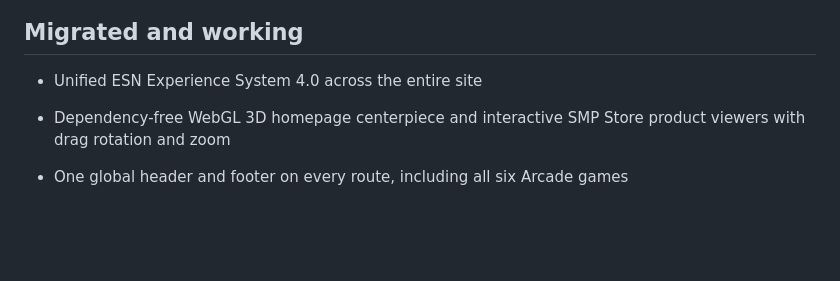
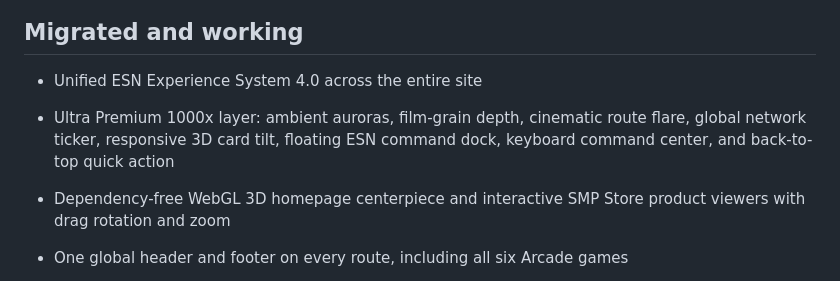
Before and after one commit to sheldonrocks2022-cmyk/ESN-Website, a Markdown page: MIGRATION_STATUS.md, the part around the change. Rendered like a GitHub page; blank space fills up the shorter version.

Commit message:
Document ESN Ultra Premium 1000x layer

```diff
--- a/MIGRATION_STATUS.md
+++ b/MIGRATION_STATUS.md
@@ -5,6 +5,7 @@ This repository is the replacement build for the current ES Network website. The
 ## Migrated and working
 
 - Unified ESN Experience System 4.0 across the entire site
+- Ultra Premium 1000x layer: ambient auroras, film-grain depth, cinematic route flare, global network ticker, responsive 3D card tilt, floating ESN command dock, keyboard command center, and back-to-top quick action
 - Dependency-free WebGL 3D homepage centerpiece and interactive SMP Store product viewers with drag rotation and zoom
 - One global header and footer on every route, including all six Arcade games
 - Arcade 29x responsive pass: wider game shell, mobile-safe controls, spacious per-game layouts, full 110 Clicker upgrades, all 53 Factory zones, all 112 Factory machines, and all 122 Tower floors
```
